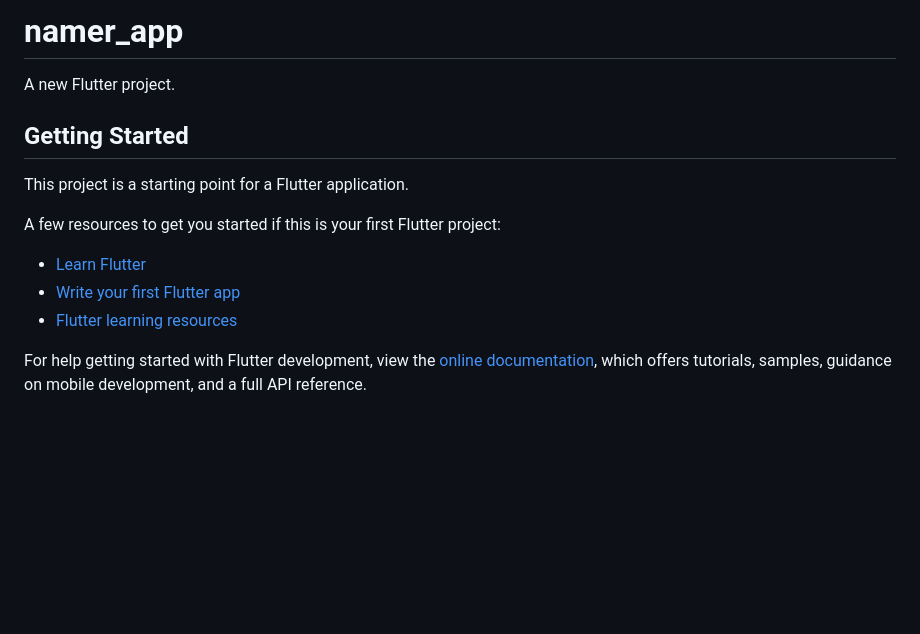
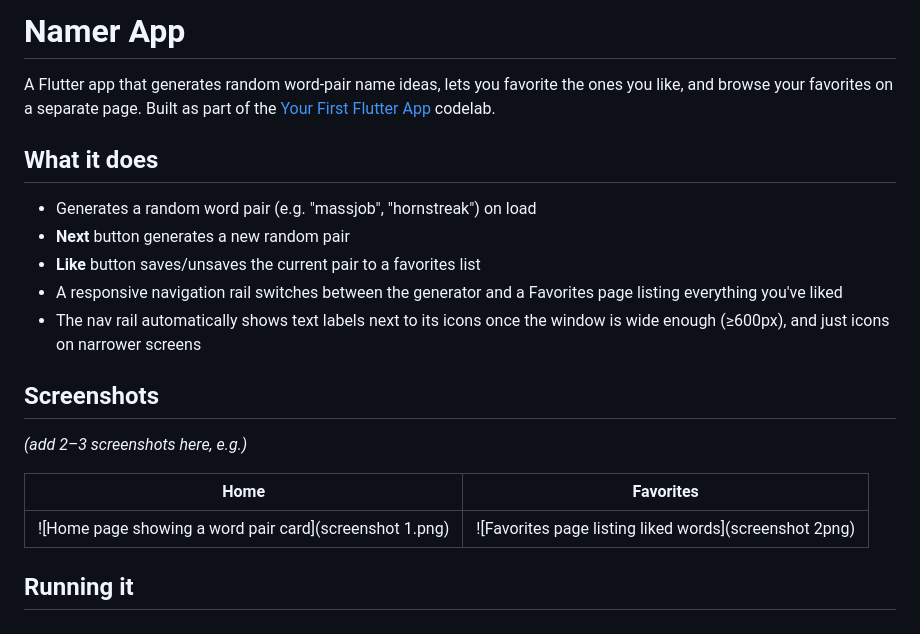
Before and after one commit to Faith-l0/flutter-mobile-dev, a Markdown page: namer_app/README.md, the part around the change. Drawn GitHub-style; blank space fills up the shorter version.

Commit message:
Add README and screenshots for Track 1

```diff
--- a/namer_app/README.md
+++ b/namer_app/README.md
@@ -1,17 +1,26 @@
-# namer_app
+# Namer App
 
-A new Flutter project.
+A Flutter app that generates random word-pair name ideas, lets you favorite the
+ones you like, and browse your favorites on a separate page. Built as part of
+the [Your First Flutter App](https://codelabs.developers.google.com/codelabs/flutter-codelab-first)
+codelab.
 
-## Getting Started
+## What it does
 
-This project is a starting point for a Flutter application.
+- Generates a random word pair (e.g. "massjob", "hornstreak") on load
+- **Next** button generates a new random pair
+- **Like** button saves/unsaves the current pair to a favorites list
+- A responsive navigation rail switches between the generator and a
+  Favorites page listing everything you've liked
+- The nav rail automatically shows text labels next to its icons once the
+  window is wide enough (≥600px), and just icons on narrower screens
 
-A few resources to get you started if this is your first Flutter project:
+## Screenshots
 
-- [Learn Flutter](https://docs.flutter.dev/get-started/learn-flutter)
-- [Write your first Flutter app](https://docs.flutter.dev/get-started/codelab)
-- [Flutter learning resources](https://docs.flutter.dev/reference/learning-resources)
+*(add 2–3 screenshots here, e.g.)*
 
-For help getting started with Flutter development, view the
-[online documentation](https://docs.flutter.dev/), which offers tutorials,
-samples, guidance on mobile development, and a full API reference.
+| Home | Favorites |
+|---|---|
+| ![Home page showing a word pair card](screenshot 1.png) | ![Favorites page listing liked words](screenshot 2png) |
+
+## Running it
```
Also changed, not shown: namer_app/screenshots/favorites.png (added), namer_app/screenshots/home.png (added).
